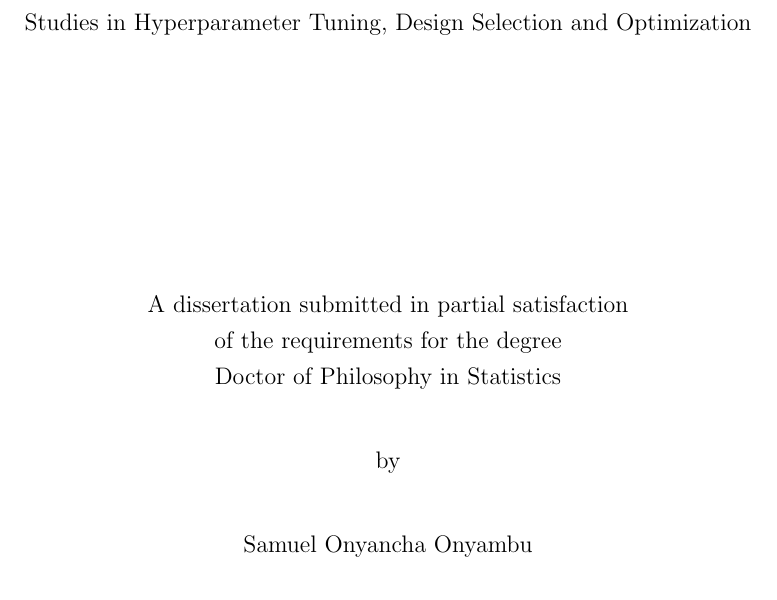
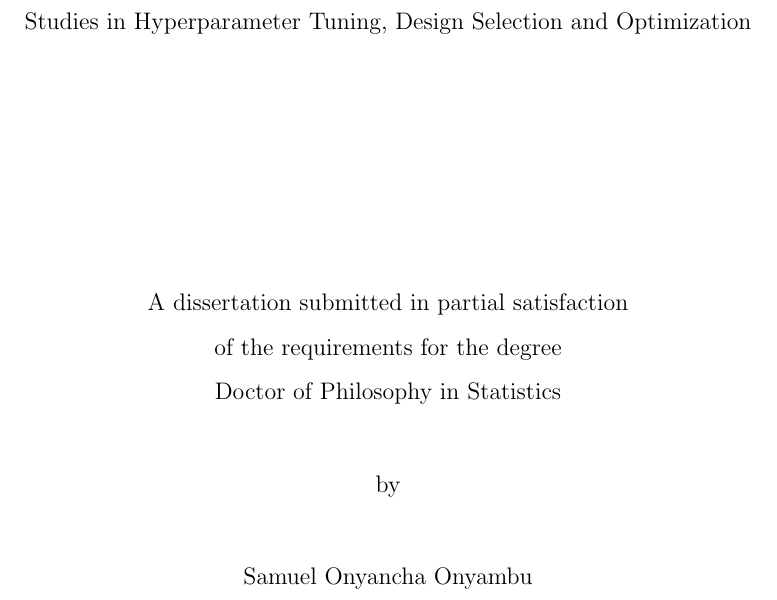
Before and after one commit to oonyambu/dissertation, a LaTeX thesis (dissertation.tex, which reads include/preamble.tex): part of page 1 of 133, cut so that both start at the same text. Compiled offline with pdfLaTeX; a LaTeX package or settings file that is missing is left out.

Commit message:
double spaced

```diff
--- a/include/preamble.tex
+++ b/include/preamble.tex
@@ -24,7 +24,7 @@
 \usepackage{changepage}
 
 \usepackage{fullpage}
-\renewcommand{\baselinestretch}{1.25}% {1.25}
+%\renewcommand{\baselinestretch}{1.54}% {1.25}
 \renewcommand{\arraystretch}{1.1}
 \renewcommand{\tabcolsep}{4pt}
 
```
Also changed, not shown: chapters/DE/pdfs/barplots1.pdf, chapters/DE/pdfs/barplots2.pdf, chapters/DE/pdfs/barplots3.pdf, chapters/DE/pdfs/boxplots2.pdf, chapters/DE/pdfs/boxplots3.pdf, chapters/DE/pdfs/boxplots4.pdf, chapters/DE/pdfs/contours.pdf, chapters/DE/pdfs/density.pdf, chapters/DE/pdfs/histogram.pdf, chapters/DE/pdfs/interactions.pdf, chapters/EGO/pdfs/Borehole_128x31.pdf, chapters/EGO/pdfs/Borehole_64x15.pdf, chapters/EGO/pdfs/Circuit_128x31.pdf, chapters/EGO/pdfs/Circuit_64x15.pdf, 77 more files, 1 other file.
